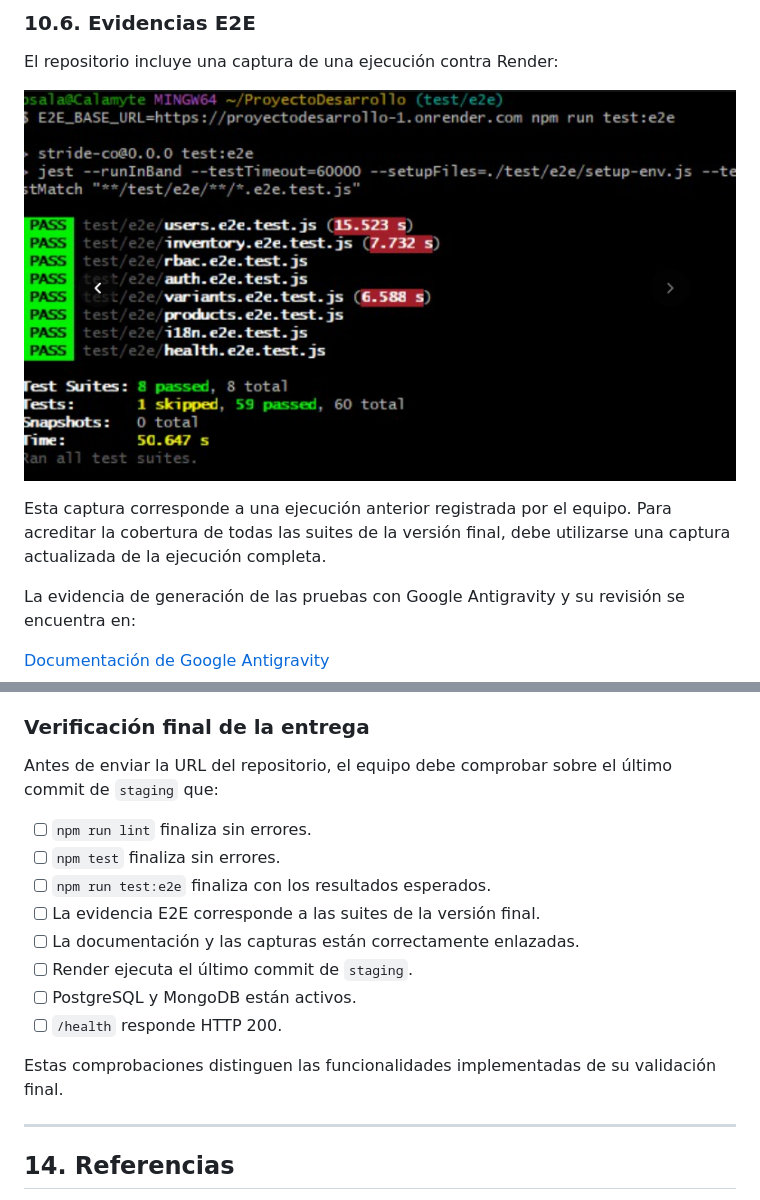
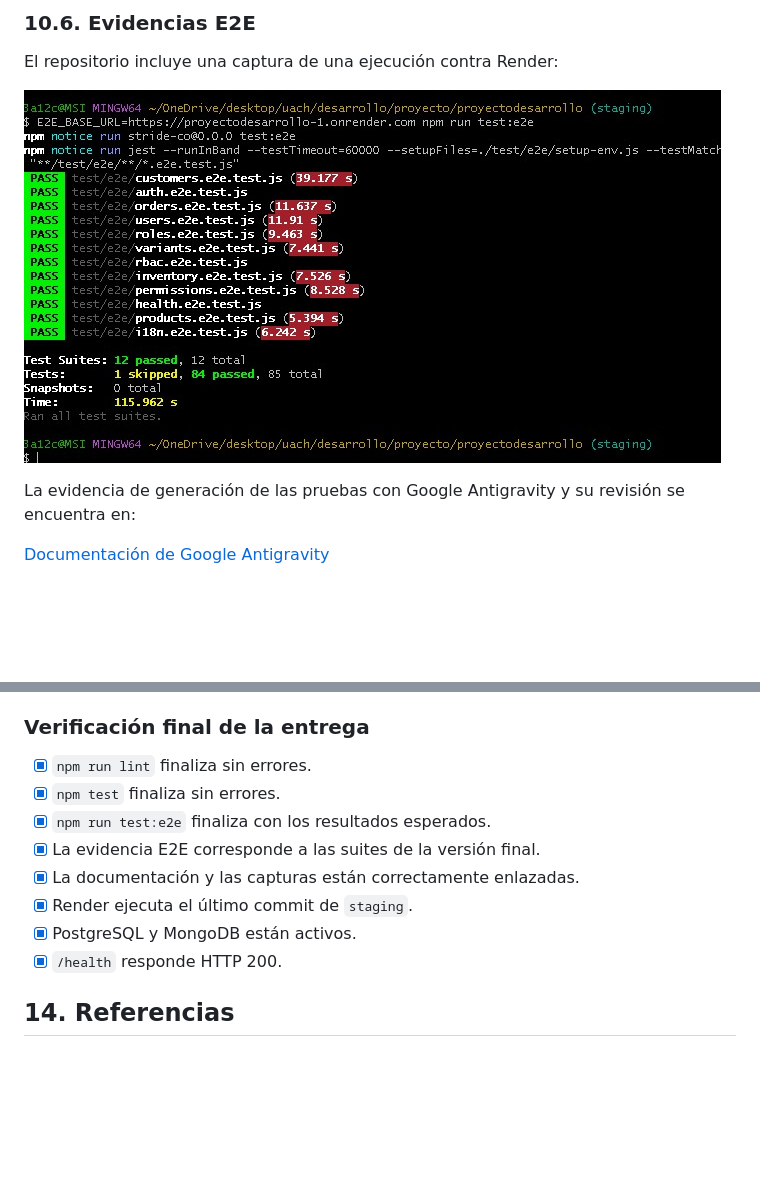
Before and after one commit to CarlosGlezCar/ProyectoDesarrollo, a Markdown page: README.md, 2 parts joined by grey strips. GitHub-like rendering; pictures changed too: docs/img/image.png; blank space fills up the shorter version.

Commit message:
docs: finalize E2E evidence and delivery checklist

```diff
--- a/README.md
+++ b/README.md
@@ -1192,8 +1192,6 @@ El repositorio incluye una captura de una ejecución contra Render:
 
 ![Evidencia de ejecución E2E contra Render](docs/img/image.png)
 
-Esta captura corresponde a una ejecución anterior registrada por el equipo. Para acreditar la cobertura de todas las suites de la versión final, debe utilizarse una captura actualizada de la ejecución completa.
-
 La evidencia de generación de las pruebas con Google Antigravity y su revisión se encuentra en:
 
 [Documentación de Google Antigravity](docs/e2e-antigravity.md)
@@ -1355,20 +1353,14 @@ Las ramas de trabajo se conservan para mostrar la colaboración de los integrant
 
 ### Verificación final de la entrega
 
-Antes de enviar la URL del repositorio, el equipo debe comprobar sobre el último commit de `staging` que:
-
-- [ ] `npm run lint` finaliza sin errores.
-- [ ] `npm test` finaliza sin errores.
-- [ ] `npm run test:e2e` finaliza con los resultados esperados.
-- [ ] La evidencia E2E corresponde a las suites de la versión final.
-- [ ] La documentación y las capturas están correctamente enlazadas.
-- [ ] Render ejecuta el último commit de `staging`.
-- [ ] PostgreSQL y MongoDB están activos.
-- [ ] `/health` responde HTTP 200.
-
-Estas comprobaciones distinguen las funcionalidades implementadas de su validación final.
-
----
+- [x] `npm run lint` finaliza sin errores.
+- [x] `npm test` finaliza sin errores.
+- [x] `npm run test:e2e` finaliza con los resultados esperados.
+- [x] La evidencia E2E corresponde a las suites de la versión final.
+- [x] La documentación y las capturas están correctamente enlazadas.
+- [x] Render ejecuta el último commit de `staging`.
+- [x] PostgreSQL y MongoDB están activos.
+- [x] `/health` responde HTTP 200.
 
 ## 14. Referencias
 
```
Also changed, not shown: docs/e2e-antigravity.md (+1 -1 lines).
